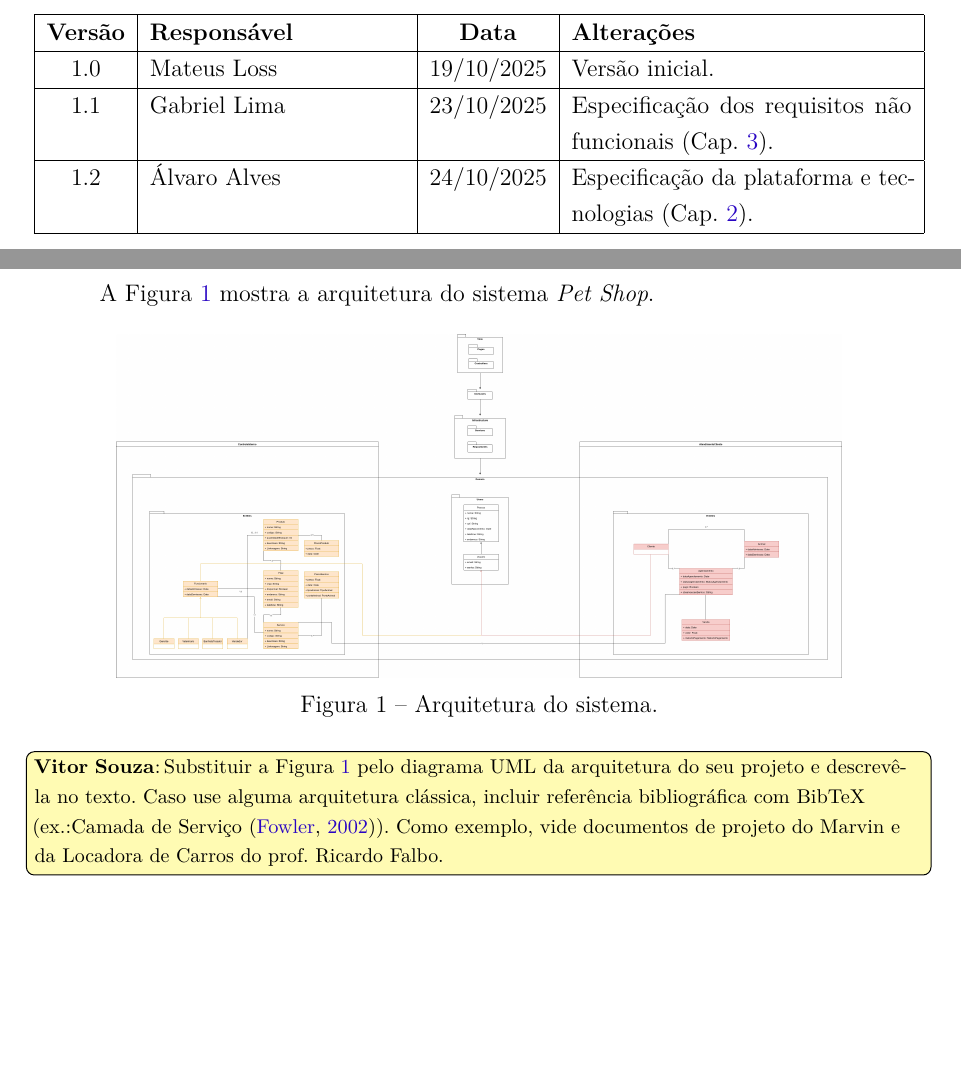
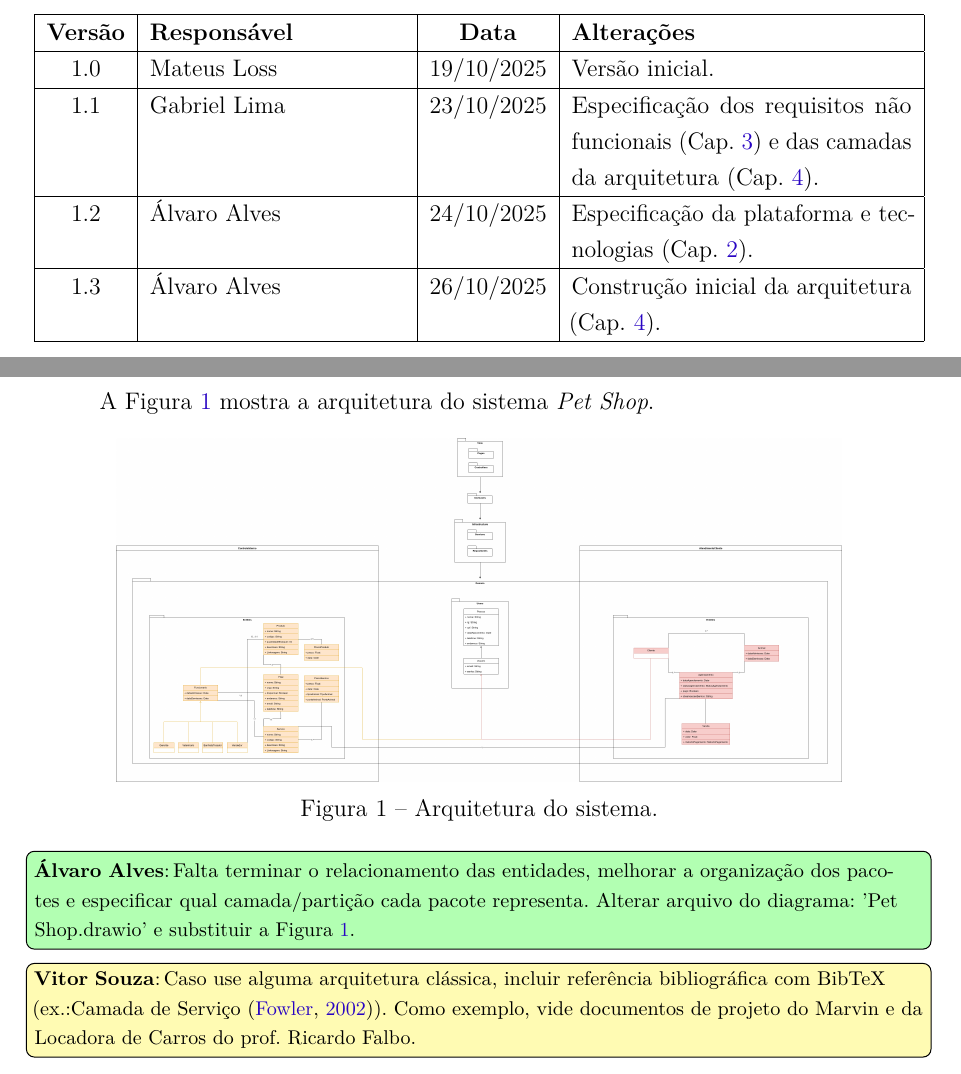
Before and after one commit to AlvaroDavi5/projeto_eng_software_2, a LaTeX thesis (projeto-nomesistema.tex, which reads capitulos/ch4-arquitetura.tex): two parts of pages 2 and 7 of 10, joined at a grey line, cut so that both start at the same text, the shorter picture padded with empty space. Compiled offline with pdfLaTeX.

Commit message:
feat: update architecture section and version history in project documentation

```diff
--- a/capitulos/ch4-arquitetura.tex
+++ b/capitulos/ch4-arquitetura.tex
@@ -12,7 +12,8 @@ A Figura~\ref{figura-arquitetura} mostra a arquitetura do sistema \emph{\imprimi
 	\label{figura-arquitetura}
 \end{figure}
 
-\vitor{Substituir a Figura~\ref{figura-arquitetura} pelo diagrama UML da arquitetura do seu projeto e descrevê-la no texto. Caso use alguma arquitetura clássica, incluir referência bibliográfica com BibTeX (ex.:Camada de Serviço~\cite{fowler:book02}). Como exemplo, vide documentos de projeto do Marvin e da Locadora de Carros do prof. Ricardo Falbo.}
+\alvaro{Falta terminar o relacionamento das entidades, melhorar a organização dos pacotes e especificar qual camada/partição cada pacote representa. Alterar arquivo do diagrama: 'Pet Shop.drawio' e substituir a Figura~\ref{figura-arquitetura}.}
+\vitor{Caso use alguma arquitetura clássica, incluir referência bibliográfica com BibTeX (ex.:Camada de Serviço~\cite{fowler:book02}). Como exemplo, vide documentos de projeto do Marvin e da Locadora de Carros do prof. Ricardo Falbo.}
 
 \vspace{0.5cm}
 
--- a/projeto-nomesistema.tex
+++ b/projeto-nomesistema.tex
@@ -276,11 +276,12 @@
 	\vspace{0.5cm}
 	\begin{tabular}{|c|p{45mm}|c|p{60mm}|} \hline
 
-		\textbf{Versão} & \textbf{Responsável} & \textbf{Data} & \textbf{Alterações}                                                    \\ \hline
+		\textbf{Versão} & \textbf{Responsável} & \textbf{Data} & \textbf{Alterações}                                                                                                          \\ \hline
 
-		1.0             & Mateus Loss          & 19/10/2025    & Versão inicial.                                                        \\\hline
-		1.1             & Gabriel Lima         & 23/10/2025    & Especificação dos requisitos não funcionais (Cap. \ref{sec-rnfs}).     \\\hline
-		1.2             & Álvaro Alves         & 24/10/2025    & Especificação da plataforma e tecnologias (Cap. \ref{sec-plataforma}). \\\hline
+		1.0             & Mateus Loss          & 19/10/2025    & Versão inicial.                                                                                                              \\\hline
+		1.1             & Gabriel Lima         & 23/10/2025    & Especificação dos requisitos não funcionais (Cap. \ref{sec-rnfs}) e das camadas da arquitetura (Cap. \ref{sec-arquitetura}). \\\hline
+		1.2             & Álvaro Alves         & 24/10/2025    & Especificação da plataforma e tecnologias (Cap. \ref{sec-plataforma}).                                                       \\\hline
+		1.3             & Álvaro Alves         & 26/10/2025    & Construção inicial da arquitetura (Cap. \ref{sec-arquitetura}).                                                              \\\hline
 	\end{tabular}
 \end{center}
 \newpage
```
